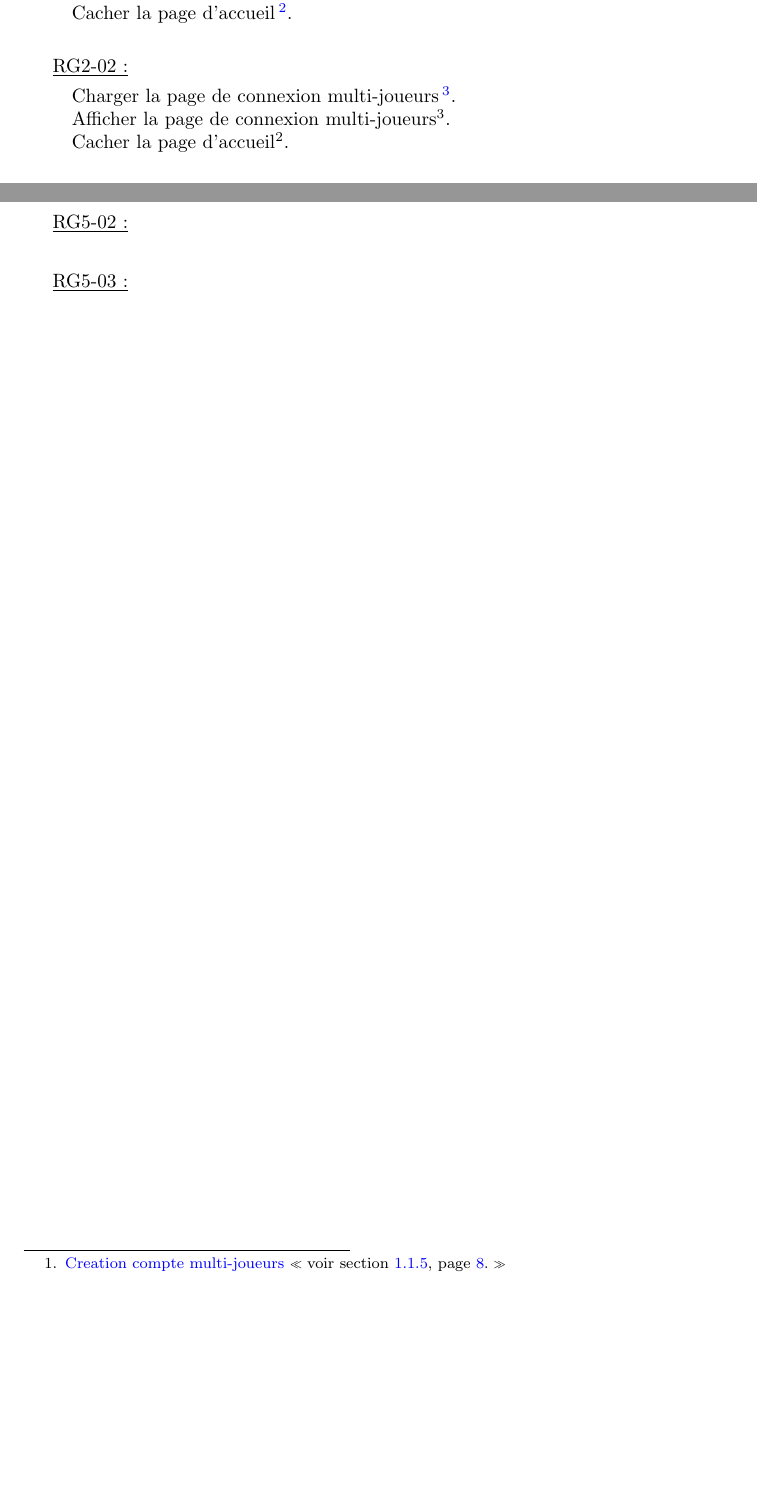
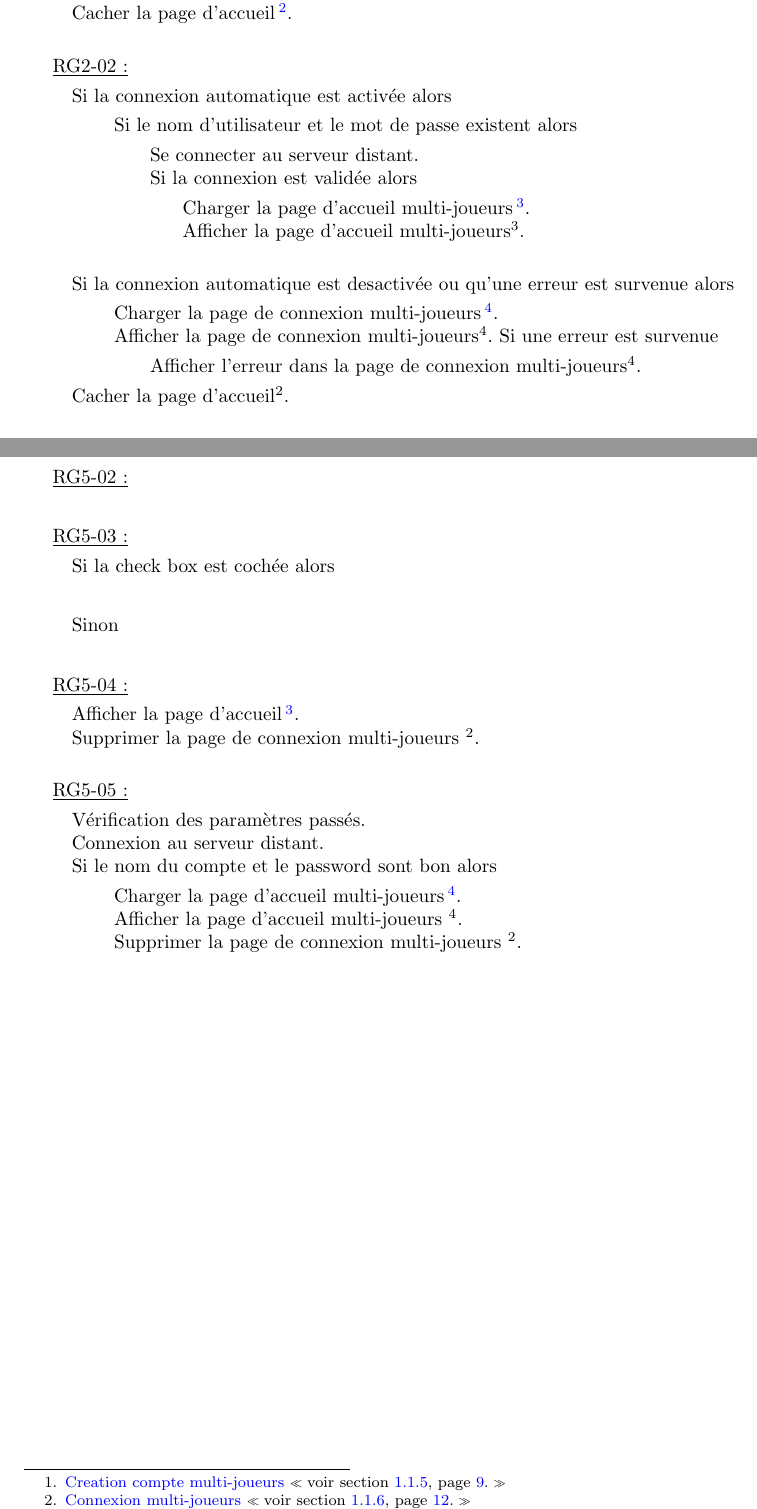
Before and after one commit to weimingtom/bomberman-android-ios, a LaTeX document (doc/scenarios/scenarios.tex): two parts of pages 5 and 12 of 17 before the commit and two parts of pages 5 and 13 of 18 after it, joined at a grey line, cut so that both start at the same text, the shorter picture padded with empty space. Compiled offline with LaTeX, dvips and Ghostscript.

Commit message:
MOdifications de Scenarios.tex

```diff
--- a/doc/scenarios/scenarios.tex
+++ b/doc/scenarios/scenarios.tex
@@ -194,12 +194,35 @@
 
 		\underline{RG2-02 :}
 			\begin{quote}
-				Charger la page de connexion multi-joueurs%
-					\footnote[3]{
-						\hyperlink{Connexion multi-joueurs}{Connexion multi-joueurs}
-						\og voir section \ref{Connexion multi-joueurs}, page \pageref{Connexion multi-joueurs}.\fg
+				Si la connexion automatique est activée alors
+				\begin{quote}
+					Si le nom d'utilisateur et le mot de passe existent alors
+					\begin{quote}
+						Se connecter au serveur distant.\\
+						Si la connexion est validée alors
+						\begin{quote}
+							Charger la page d'accueil multi-joueurs%
+					\footnote{
+						\hyperlink{Accueil multi-joueurs}{Accueil multi-joueurs}
+						\og voir section \ref{Accueil multi-joueurs}, page \pageref{Accueil multi-joueurs}.\fg
 					}.\\
-				Afficher la page de connexion multi-joueurs\footnotemark[3].\\
+							Afficher la page d'accueil multi-joueurs\footnotemark[3].\\
+						\end{quote}
+					\end{quote}
+				\end{quote}
+				Si la connexion automatique est desactivée ou qu'une erreur est survenue alors
+				\begin{quote}
+					Charger la page de connexion multi-joueurs%
+						\footnote{
+							\hyperlink{Connexion multi-joueurs}{Connexion multi-joueurs}
+							\og voir section \ref{Connexion multi-joueurs}, page \pageref{Connexion multi-joueurs}.\fg
+						}.\\
+					Afficher la page de connexion multi-joueurs\footnotemark[4].
+					Si une erreur est survenue
+					\begin{quote}
+						Afficher l'erreur dans la page de connexion multi-joueurs\footnotemark[4].
+					\end{quote}
+				\end{quote}
 				Cacher la page d'accueil\footnotemark[2].\\
 			\end{quote}
 
@@ -215,3 +237,4 @@
+				Afficher la page des options\footnotemark[5].\\
 				Cacher la page d'accueil\footnotemark[2].\\
 			\end{quote}
 
@@ -353,7 +376,7 @@
 							\hyperlink{Page d'accueil}{Page d'accueil}
 							\og voir section \ref{accueil}, page \pageref{accueil}.\fg
 						}.\\
-					Cacher la page de création d'une partie solitaire.\\
+					Supprimer la page de création d'une partie solitaire.\\
 				\end{quote}
 
 
@@ -450,7 +473,7 @@
 							\hyperlink{Connexion multi-joueurs}{Connexion multi-joueurs}
 							\og voir section \ref{Connexion multi-joueurs}, page \pageref{Connexion multi-joueurs}.\fg
 						}.\\
-					Cacher la page de création d'un compte multi-joueurs.\\
+					Supprimer la page de création d'un compte multi-joueurs.\\
 				\end{quote}
 
 			\underline{RG4-07 :}
@@ -535,14 +558,51 @@
 						}.\\
 				\end{quote}
 
+
 			\underline{RG5-02 :}
 				\begin{quote}
 
 				\end{quote}
 
+
 			\underline{RG5-03 :}
 				\begin{quote}
+					Si la check box est cochée alors
+					\begin{quote}
 
+					\end{quote}
+					Sinon
+					\begin{quote}
+
+					\end{quote}
+				\end{quote}
+
+
+			\underline{RG5-04 :}
+				\begin{quote}
+					Afficher la page d'accueil%
+						\footnote[3]{
+							\hyperlink{Page d'accueil}{Page d'accueil}
+							\og voir section \ref{accueil}, page \pageref{accueil}.\fg
+						}.\\
+					Supprimer la page de connexion multi-joueurs \footnotemark[2].\\
+				\end{quote}
+
+
+			\underline{RG5-05 :}
+				\begin{quote}
+					Vérification des paramètres passés.\\
+					Connexion au serveur distant.\\
+					Si le nom du compte et le password sont bon alors
+					\begin{quote}
+						Charger la page d'accueil multi-joueurs%
+							\footnote[4]{
+								\hyperlink{Accueil multi-joueurs}{Accueil multi-joueurs}
+								\og voir section \ref{Accueil multi-joueurs}, page \pageref{Accueil multi-joueurs}.\fg
+							}.\\
+						Afficher la page d'accueil multi-joueurs \footnotemark[4].\\
+						Supprimer la page de connexion multi-joueurs \footnotemark[2].\\
+					\end{quote}
 				\end{quote}
 
 \newpage
```
Also changed, not shown: doc/scenarios/scenarios.pdf, doc/scenarios/scenarios.tex (25 more changed lines).
